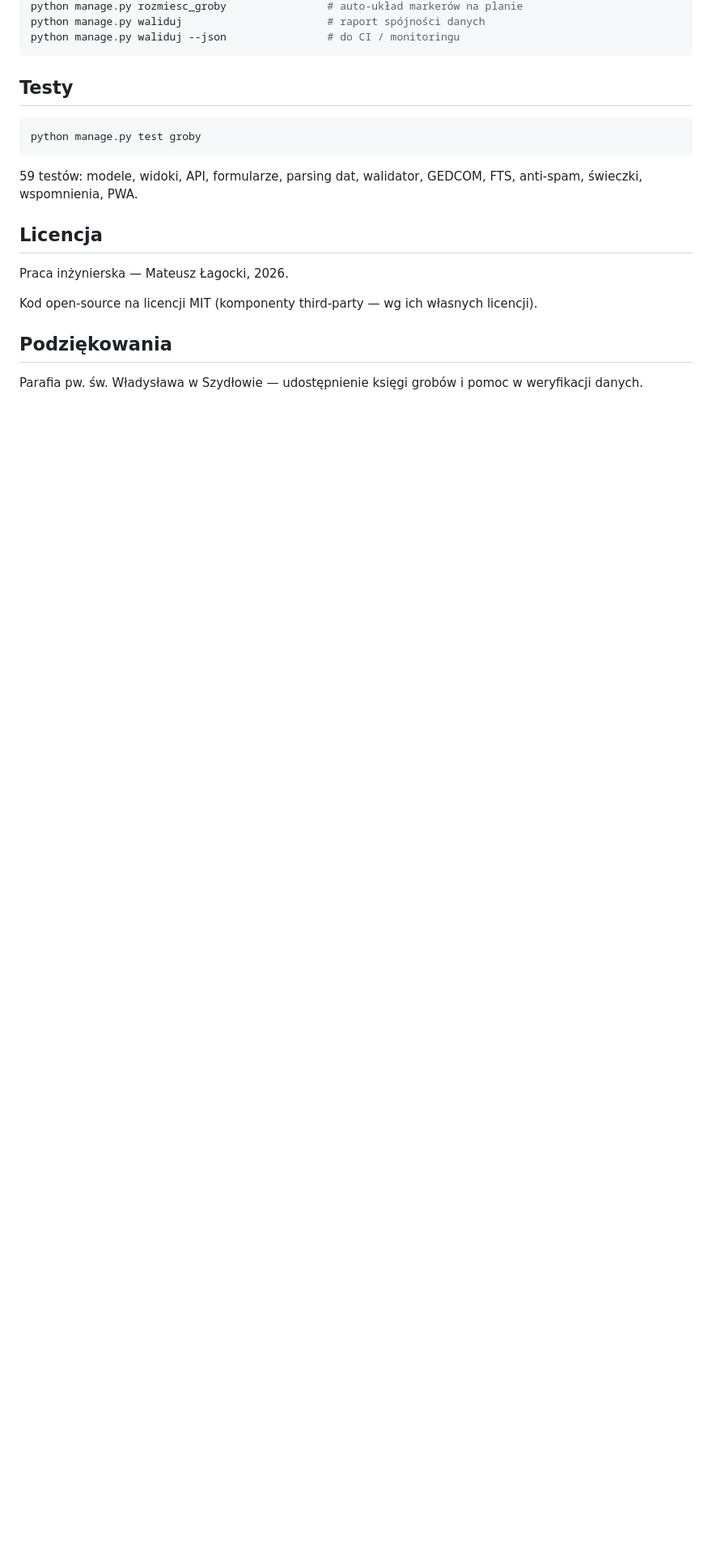
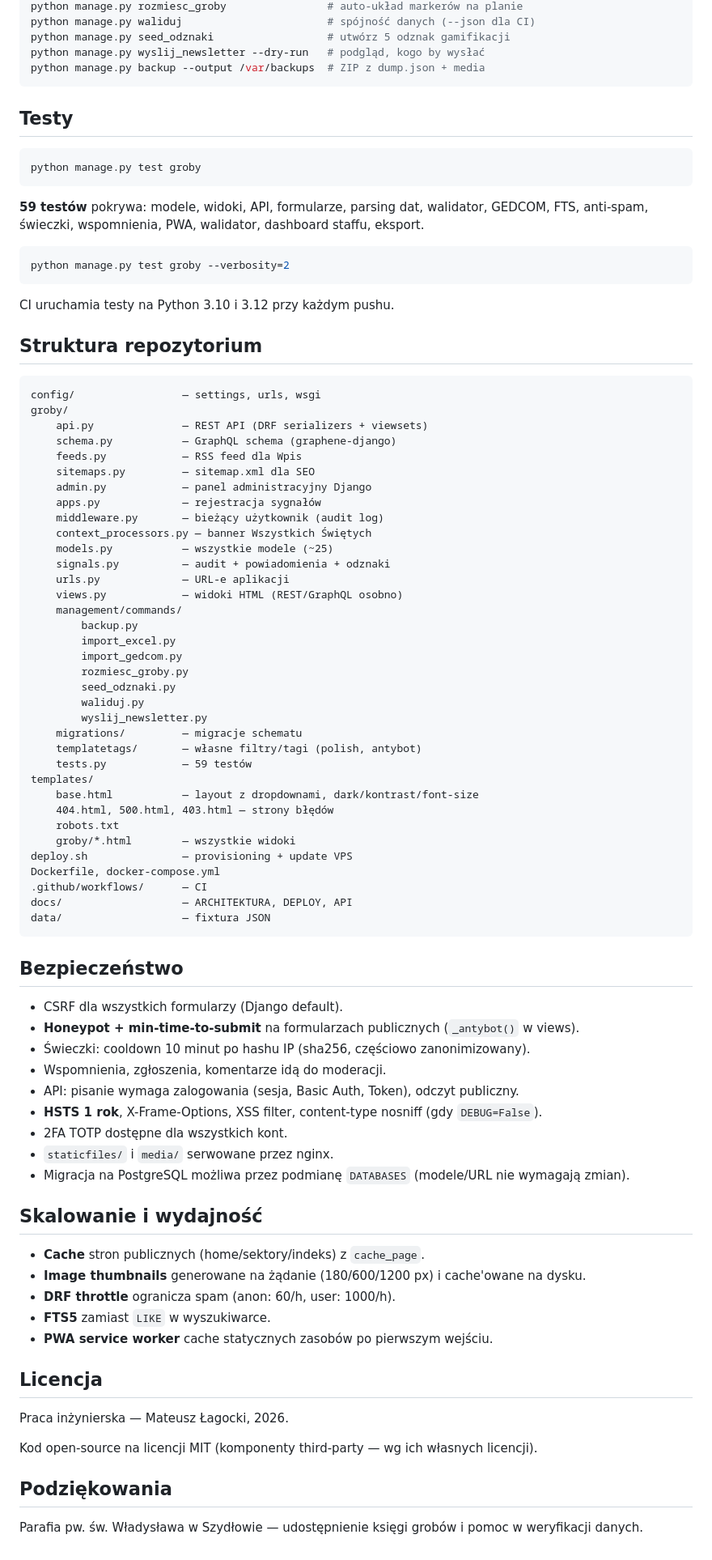
Before and after one commit to Mateuszl28/praca_inz, a Markdown page: README.md, the part around one of its changes. Shown at 81% size. Rendered like a GitHub page; blank space fills up the shorter version.

Commit message:
Aktualizuj README: dodaj wszystkie nowe feature'y (kronika, trasy, skaner QR, geolokalizacja, karta PDF, odznaki, newsletter, A11y, security headers, RSS, sitemap, OG, Schema.org)

````diff
--- a/README.md
+++ b/README.md
@@ -144,6 +184,8 @@ python manage.py import_gedcom <plik.ged>      # import drzewa genealogicznego
 python manage.py rozmiesc_groby                # auto-układ markerów na planie
-python manage.py waliduj                       # raport spójności danych
-python manage.py waliduj --json                # do CI / monitoringu
+python manage.py waliduj                       # spójność danych (--json dla CI)
+python manage.py seed_odznaki                  # utwórz 5 odznak gamifikacji
+python manage.py wyslij_newsletter --dry-run   # podgląd, kogo by wysłać
+python manage.py backup --output /var/backups  # ZIP z dump.json + media
 ```
 
 ## Testy
@@ -152,7 +194,73 @@ python manage.py waliduj --json                # do CI / monitoringu
 python manage.py test groby
 ```
 
-59 testów: modele, widoki, API, formularze, parsing dat, walidator, GEDCOM, FTS, anti-spam, świeczki, wspomnienia, PWA.
+**59 testów** pokrywa: modele, widoki, API, formularze, parsing dat, walidator, GEDCOM, FTS, anti-spam, świeczki, wspomnienia, PWA, walidator, dashboard staffu, eksport.
+
+```bash
+python manage.py test groby --verbosity=2
+```
+
+CI uruchamia testy na Python 3.10 i 3.12 przy każdym pushu.
+
+## Struktura repozytorium
+
+```
+config/                 — settings, urls, wsgi
+groby/
+    api.py              — REST API (DRF serializers + viewsets)
+    schema.py           — GraphQL schema (graphene-django)
+    feeds.py            — RSS feed dla Wpis
+    sitemaps.py         — sitemap.xml dla SEO
+    admin.py            — panel administracyjny Django
+    apps.py             — rejestracja sygnałów
+    middleware.py       — bieżący użytkownik (audit log)
+    context_processors.py — banner Wszystkich Świętych
+    models.py           — wszystkie modele (~25)
+    signals.py          — audit + powiadomienia + odznaki
+    urls.py             — URL-e aplikacji
+    views.py            — widoki HTML (REST/GraphQL osobno)
+    management/commands/
+        backup.py
+        import_excel.py
+        import_gedcom.py
+        rozmiesc_groby.py
+        seed_odznaki.py
+        waliduj.py
+        wyslij_newsletter.py
+    migrations/         — migracje schematu
+    templatetags/       — własne filtry/tagi (polish, antybot)
+    tests.py            — 59 testów
+templates/
+    base.html           — layout z dropdownami, dark/kontrast/font-size
+    404.html, 500.html, 403.html — strony błędów
+    robots.txt
+    groby/*.html        — wszystkie widoki
+deploy.sh               — provisioning + update VPS
+Dockerfile, docker-compose.yml
+.github/workflows/      — CI
+docs/                   — ARCHITEKTURA, DEPLOY, API
+data/                   — fixtura JSON
+```
+
+## Bezpieczeństwo
+
+- CSRF dla wszystkich formularzy (Django default).
+- **Honeypot + min-time-to-submit** na formularzach publicznych (`_antybot()` w views).
+- Świeczki: cooldown 10 minut po hashu IP (sha256, częściowo zanonimizowany).
+- Wspomnienia, zgłoszenia, komentarze idą do moderacji.
+- API: pisanie wymaga zalogowania (sesja, Basic Auth, Token), odczyt publiczny.
+- **HSTS 1 rok**, X-Frame-Options, XSS filter, content-type nosniff (gdy `DEBUG=False`).
+- 2FA TOTP dostępne dla wszystkich kont.
+- `staticfiles/` i `media/` serwowane przez nginx.
+- Migracja na PostgreSQL możliwa przez podmianę `DATABASES` (modele/URL nie wymagają zmian).
+
+## Skalowanie i wydajność
+
+- **Cache** stron publicznych (home/sektory/indeks) z `cache_page`.
+- **Image thumbnails** generowane na żądanie (180/600/1200 px) i cache'owane na dysku.
+- **DRF throttle** ogranicza spam (anon: 60/h, user: 1000/h).
+- **FTS5** zamiast `LIKE` w wyszukiwarce.
+- **PWA service worker** cache statycznych zasobów po pierwszym wejściu.
 
 ## Licencja
 
````
Also changed, not shown: other parts of README.md (+72 -32 lines).
